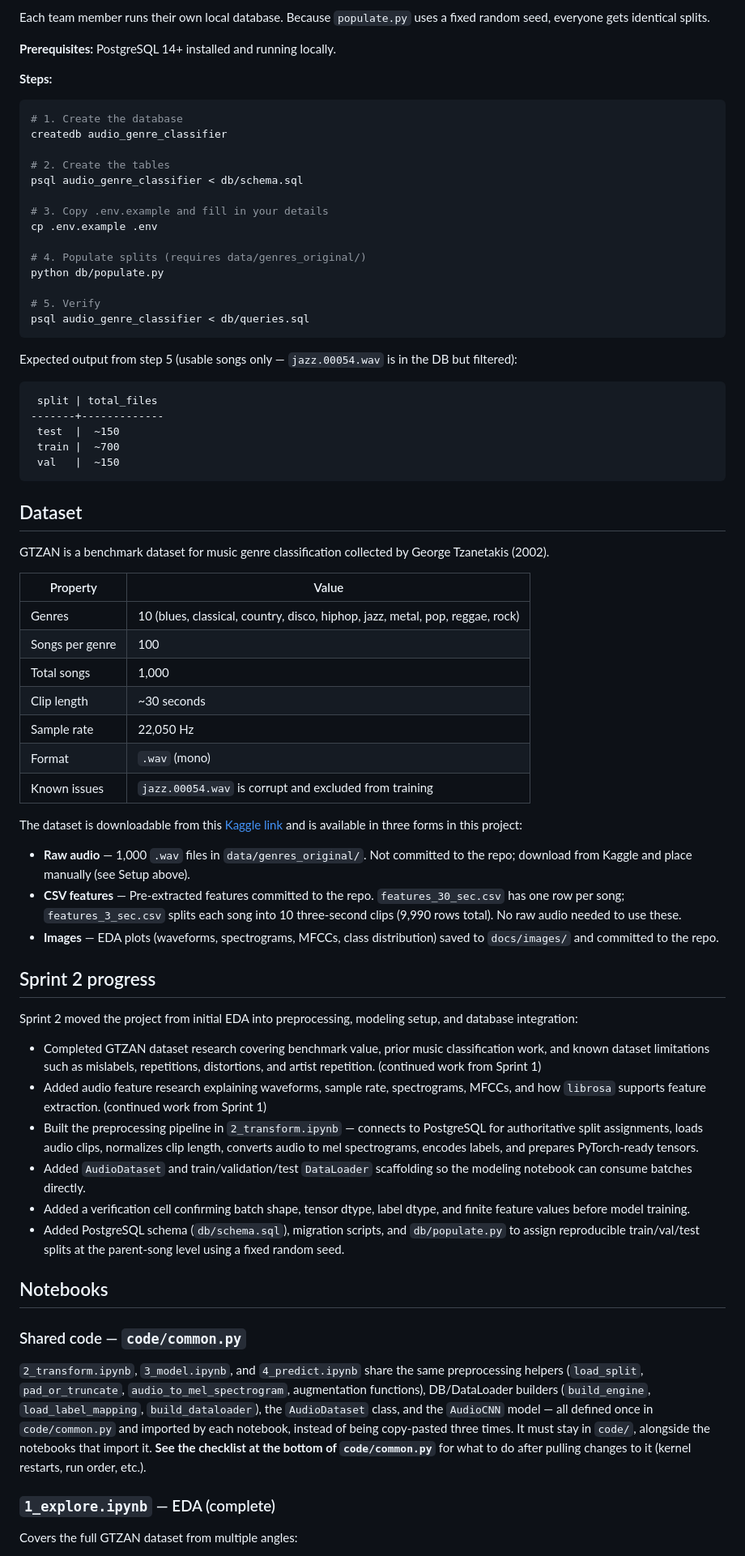
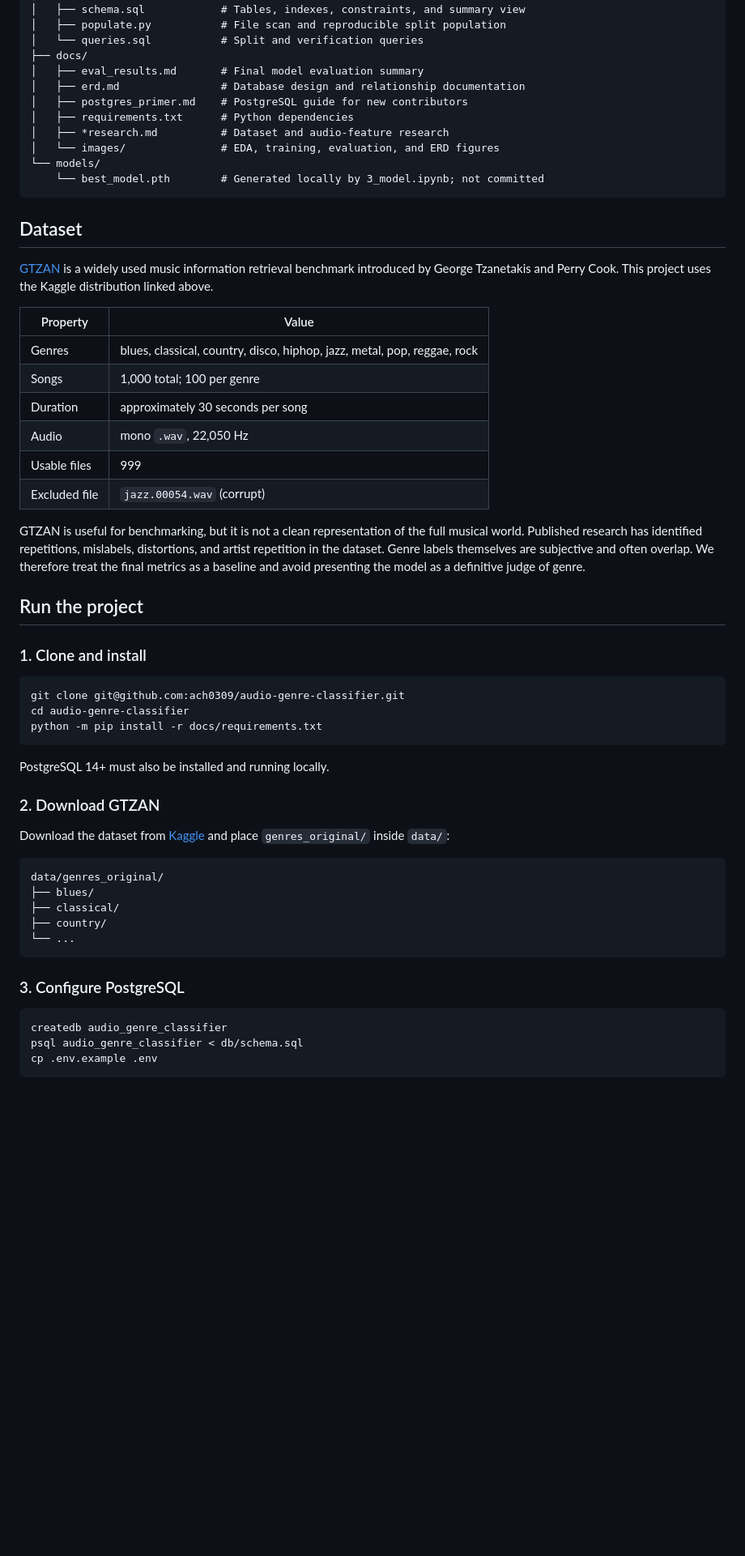
Before and after one commit to ach0309/audio-genre-classifier, a Markdown page: README.md, the part around one of its changes. Shown at 81% size. GitHub-like rendering; blank space fills up the shorter version.

Commit message:
Finalize project README

````diff
--- a/README.md
+++ b/README.md
@@ -86,73 +96,61 @@ python db/populate.py
-Each team member runs their own local database. Because `populate.py` uses a fixed random seed, everyone gets identical splits.
-
-**Prerequisites:** PostgreSQL 14+ installed and running locally.
-
-**Steps:**
-
-```bash
-# 1. Create the database
-createdb audio_genre_classifier
-
-# 2. Create the tables
-psql audio_genre_classifier < db/schema.sql
-
-# 3. Copy .env.example and fill in your details
-cp .env.example .env
-
-# 4. Populate splits (requires data/genres_original/)
-python db/populate.py
-
-# 5. Verify
-psql audio_genre_classifier < db/queries.sql
-```
-
-Expected output from step 5 (usable songs only — `jazz.00054.wav` is in the DB but filtered):
-```
- split | total_files
--------+-------------
- test  |  ~150
- train |  ~700
- val   |  ~150
+│   ├── schema.sql            # Tables, indexes, constraints, and summary view
+│   ├── populate.py           # File scan and reproducible split population
+│   └── queries.sql           # Split and verification queries
+├── docs/
+│   ├── eval_results.md       # Final model evaluation summary
+│   ├── erd.md                # Database design and relationship documentation
+│   ├── postgres_primer.md    # PostgreSQL guide for new contributors
+│   ├── requirements.txt      # Python dependencies
+│   ├── *research.md          # Dataset and audio-feature research
+│   └── images/               # EDA, training, evaluation, and ERD figures
+└── models/
+    └── best_model.pth        # Generated locally by 3_model.ipynb; not committed
 ```
 
 ## Dataset
 
-GTZAN is a benchmark dataset for music genre classification collected by George Tzanetakis (2002).
+[GTZAN](http://marsyas.info/downloads/datasets.html) is a widely used music information retrieval benchmark introduced by George Tzanetakis and Perry Cook. This project uses the Kaggle distribution linked above.
 
 | Property | Value |
 |---|---|
-| Genres | 10 (blues, classical, country, disco, hiphop, jazz, metal, pop, reggae, rock) |
-| Songs per genre | 100 |
-| Total songs | 1,000 |
-| Clip length | ~30 seconds |
-| Sample rate | 22,050 Hz |
-| Format | `.wav` (mono) |
-| Known issues | `jazz.00054.wav` is corrupt and excluded from training |
+| Genres | blues, classical, country, disco, hiphop, jazz, metal, pop, reggae, rock |
+| Songs | 1,000 total; 100 per genre |
+| Duration | approximately 30 seconds per song |
+| Audio | mono `.wav`, 22,050 Hz |
+| Usable files | 999 |
+| Excluded file | `jazz.00054.wav` (corrupt) |
 
-The dataset is downloadable from this [Kaggle link](https://www.kaggle.com/datasets/andradaolteanu/gtzan-dataset-music-genre-classification/code) and is available in three forms in this project:
+GTZAN is useful for benchmarking, but it is not a clean representation of the full musical world. Published research has identified repetitions, mislabels, distortions, and artist repetition in the dataset. Genre labels themselves are subjective and often overlap. We therefore treat the final metrics as a baseline and avoid presenting the model as a definitive judge of genre.
 
-- **Raw audio** — 1,000 `.wav` files in `data/genres_original/`. Not committed to the repo; download from Kaggle and place manually (see Setup above).
-- **CSV features** — Pre-extracted features committed to the repo. `features_30_sec.csv` has one row per song; `features_3_sec.csv` splits each song into 10 three-second clips (9,990 rows total). No raw audio needed to use these.
-- **Images** — EDA plots (waveforms, spectrograms, MFCCs, class distribution) saved to `docs/images/` and committed to the repo.
+## Run the project
 
-## Sprint 2 progress
+### 1. Clone and install
 
-Sprint 2 moved the project from initial EDA into preprocessing, modeling setup, and database integration:
+```bash
+git clone git@github.com:ach0309/audio-genre-classifier.git
+cd audio-genre-classifier
+python -m pip install -r docs/requirements.txt
+```
 
-- Completed GTZAN dataset research covering benchmark value, prior music classification work, and known dataset limitations such as mislabels, repetitions, distortions, and artist repetition. (continued work from Sprint 1)
-- Added audio feature research explaining waveforms, sample rate, spectrograms, MFCCs, and how `librosa` supports feature extraction. (continued work from Sprint 1)
-- Built the preprocessing pipeline in `2_transform.ipynb` — connects to PostgreSQL for authoritative split assignments, loads audio clips, normalizes clip length, converts audio to mel spectrograms, encodes labels, and prepares PyTorch-ready tensors.
-- Added `AudioDataset` and train/validation/test `DataLoader` scaffolding so the modeling notebook can consume batches directly.
-- Added a verification cell confirming batch shape, tensor dtype, label dtype, and finite feature values before model training.
-- Added PostgreSQL schema (`db/schema.sql`), migration scripts, and `db/populate.py` to assign reproducible train/val/test splits at the parent-song level using a fixed random seed.
+PostgreSQL 14+ must also be installed and running locally.
 
-## Notebooks
+### 2. Download GTZAN
 
-### Shared code — `code/common.py`
+Download the dataset from [Kaggle](https://www.kaggle.com/datasets/andradaolteanu/gtzan-dataset-music-genre-classification) and place `genres_original/` inside `data/`:
 
-`2_transform.ipynb`, `3_model.ipynb`, and `4_predict.ipynb` share the same preprocessing helpers (`load_split`, `pad_or_truncate`, `audio_to_mel_spectrogram`, augmentation functions), DB/DataLoader builders (`build_engine`, `load_label_mapping`, `build_dataloader`), the `AudioDataset` class, and the `AudioCNN` model — all defined once in `code/common.py` and imported by each notebook, instead of being copy-pasted three times. It must stay in `code/`, alongside the notebooks that import it. **See the checklist at the bottom of `code/common.py`** for what to do after pulling changes to it (kernel restarts, run order, etc.).
+```text
+data/genres_original/
+├── blues/
+├── classical/
+├── country/
+└── ...
+```
 
-### `1_explore.ipynb` — EDA (complete)
+### 3. Configure PostgreSQL
 
-Covers the full GTZAN dataset from multiple angles:
+```bash
+createdb audio_genre_classifier
+psql audio_genre_classifier < db/schema.sql
+cp .env.example .env
+```
 
````
Also changed, not shown: other parts of README.md (+111 -115 lines).
